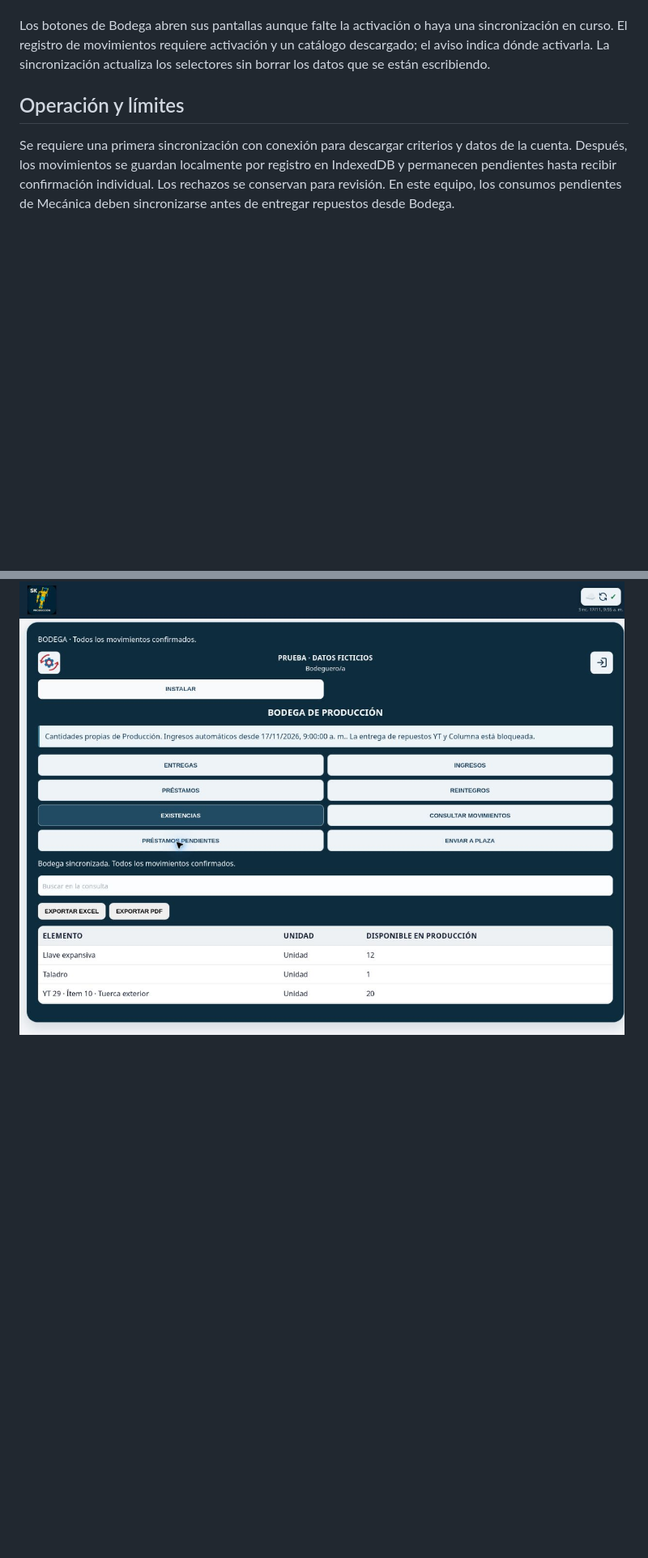
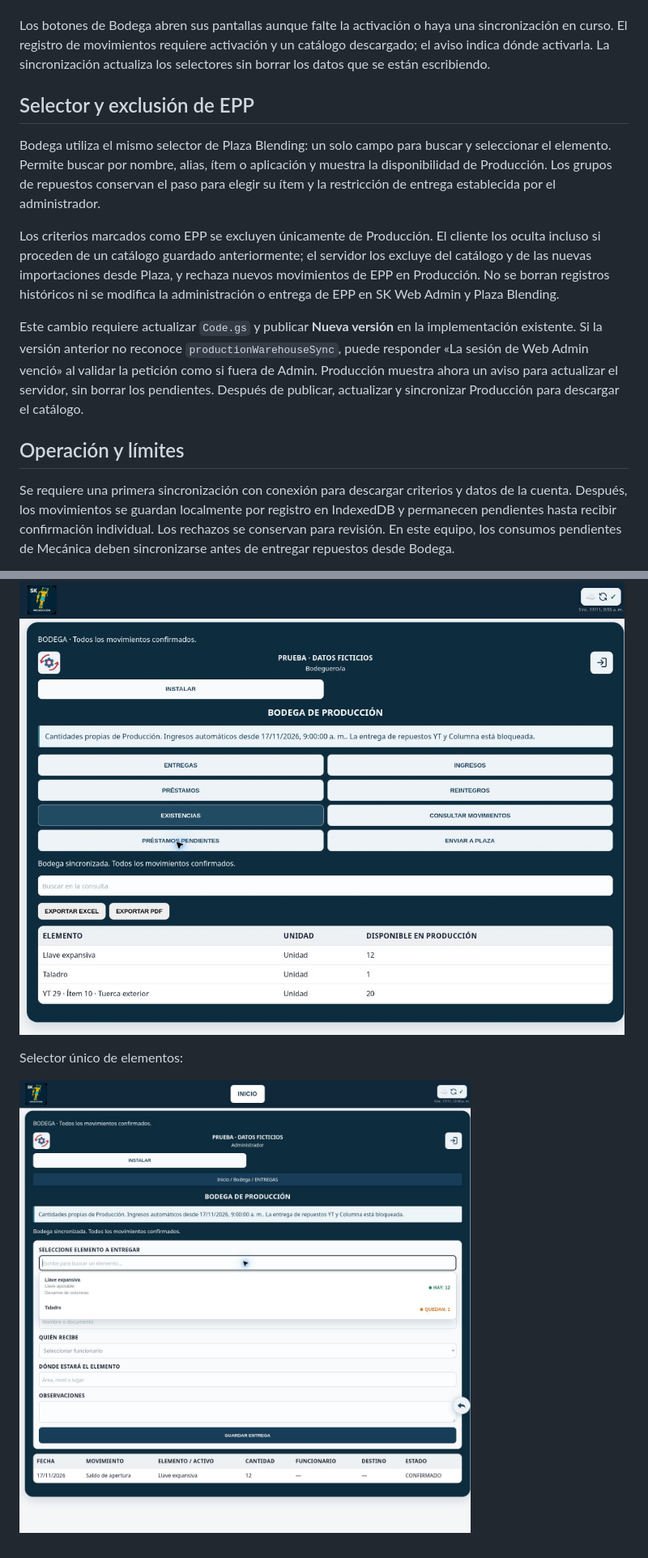
Before and after one commit to controlesmineras/SK-Web, a Markdown page: docs/bodega-produccion.md, 2 parts joined by grey strips. Shown at 81% size. Rendered like a GitHub page; pictures changed too: docs/images/produccion-selector-unico.jpg (added); blank space fills up the shorter version.

Commit message:
Unify production item picker and exclude EPP only from production

```diff
--- a/docs/bodega-produccion.md
+++ b/docs/bodega-produccion.md
@@ -26,6 +26,14 @@ La actualización del repositorio no actualiza automáticamente la implementaci
 
 Los botones de Bodega abren sus pantallas aunque falte la activación o haya una sincronización en curso. El registro de movimientos requiere activación y un catálogo descargado; el aviso indica dónde activarla. La sincronización actualiza los selectores sin borrar los datos que se están escribiendo.
 
+## Selector y exclusión de EPP
+
+Bodega utiliza el mismo selector de Plaza Blending: un solo campo para buscar y seleccionar el elemento. Permite buscar por nombre, alias, ítem o aplicación y muestra la disponibilidad de Producción. Los grupos de repuestos conservan el paso para elegir su ítem y la restricción de entrega establecida por el administrador.
+
+Los criterios marcados como EPP se excluyen únicamente de Producción. El cliente los oculta incluso si proceden de un catálogo guardado anteriormente; el servidor los excluye del catálogo y de las nuevas importaciones desde Plaza, y rechaza nuevos movimientos de EPP en Producción. No se borran registros históricos ni se modifica la administración o entrega de EPP en SK Web Admin y Plaza Blending.
+
+Este cambio requiere actualizar `Code.gs` y publicar **Nueva versión** en la implementación existente. Si la versión anterior no reconoce `productionWarehouseSync`, puede responder «La sesión de Web Admin venció» al validar la petición como si fuera de Admin. Producción muestra ahora un aviso para actualizar el servidor, sin borrar los pendientes. Después de publicar, actualizar y sincronizar Producción para descargar el catálogo.
+
 ## Operación y límites
 
 Se requiere una primera sincronización con conexión para descargar criterios y datos de la cuenta. Después, los movimientos se guardan localmente por registro en IndexedDB y permanecen pendientes hasta recibir confirmación individual. Los rechazos se conservan para revisión. En este equipo, los consumos pendientes de Mecánica deben sincronizarse antes de entregar repuestos desde Bodega.
@@ -47,3 +57,7 @@ La suite general también tiene fallos previos en sus simuladores. Se comparó c
 Datos ficticios, sin cambios en los inventarios reales:
 
 ![Bodega de Producción con datos ficticios](images/bodega-produccion-prueba.jpg)
+
+Selector único de elementos:
+
+![Selector de Producción sin EPP, con datos ficticios](images/produccion-selector-unico.jpg)
```
Also changed, not shown: other parts of docs/bodega-produccion.md (+2 -0 lines), 6 other files.
